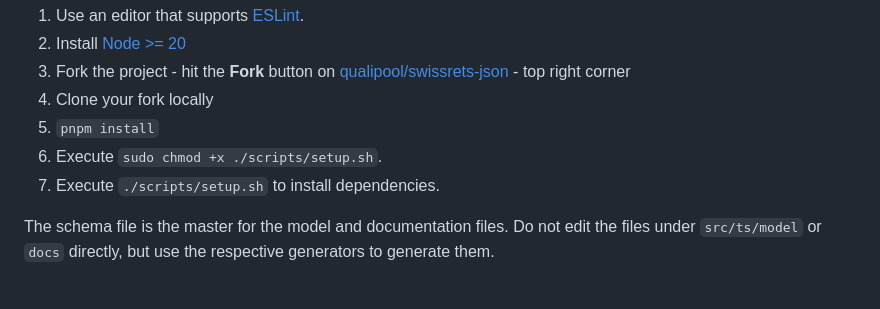
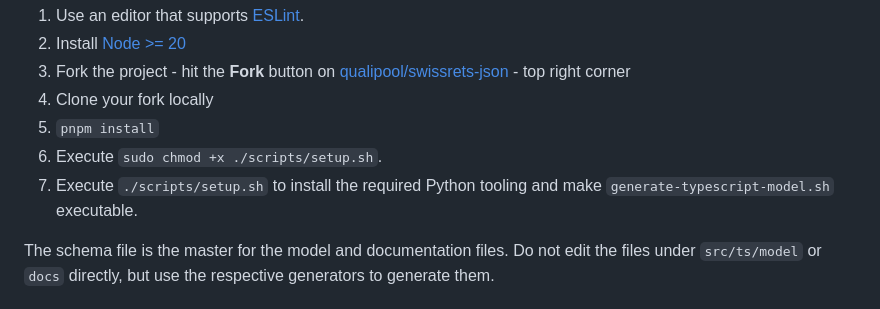
Before and after one commit to qualipool/swissrets-json, a Markdown page: CONTRIBUTING.md, the part around the change. GitHub-like rendering.

Commit message:
fix noise

```diff
--- a/CONTRIBUTING.md
+++ b/CONTRIBUTING.md
@@ -42,7 +42,7 @@ You're very welcome to fork the project and send pull requests.
 1. Clone your fork locally
 1. `pnpm install`
 1. Execute `sudo chmod +x ./scripts/setup.sh`.
-1. Execute `./scripts/setup.sh` to install dependencies.
+1. Execute `./scripts/setup.sh` to install the required Python tooling and make `generate-typescript-model.sh` executable.
 
 The schema file is the master for the model and documentation files. Do not edit the files under `src/ts/model` or `docs` directly, but use the respective generators to generate them.
 
```
